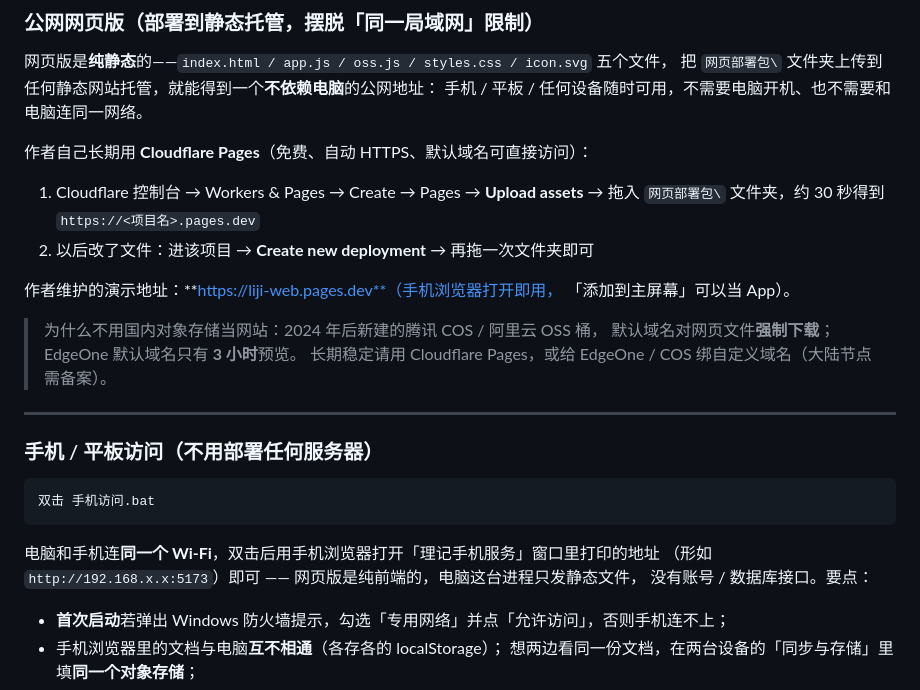
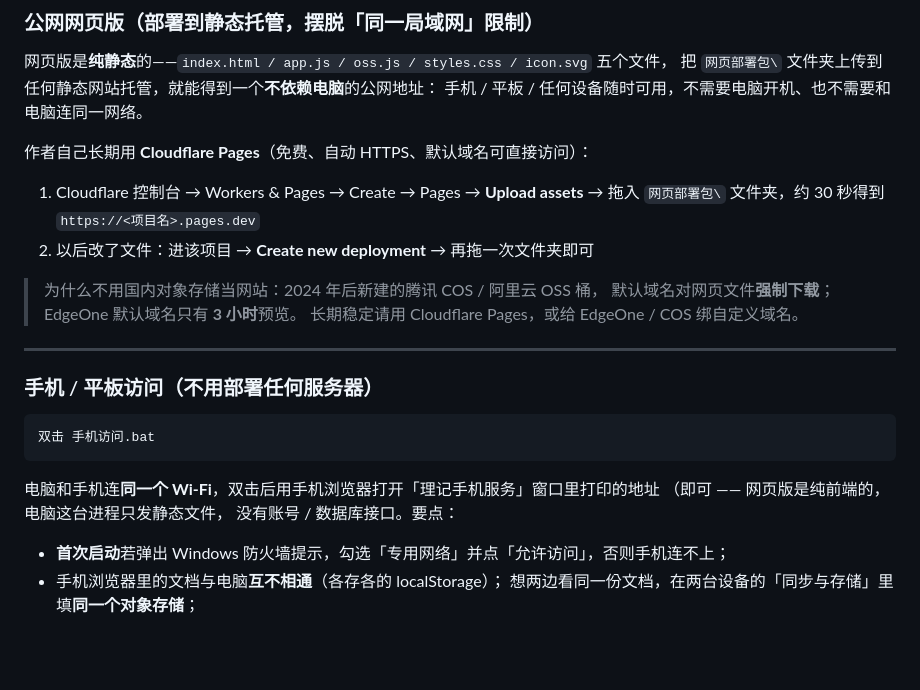
Before and after one commit to buerxs/liji-lite, a Markdown page: README.md, the part around the change. Rendered like a GitHub page; blank space fills up the shorter version.

````diff
--- a/README.md
+++ b/README.md
@@ -37,12 +37,9 @@ node server.js         :: 只起服务，自己访问 http://127.0.0.1:5173
    拖入 `网页部署包\` 文件夹，约 30 秒得到 `https://<项目名>.pages.dev`
 2. 以后改了文件：进该项目 → **Create new deployment** → 再拖一次文件夹即可
 
-作者维护的演示地址：**https://liji-web.pages.dev**（手机浏览器打开即用，
-「添加到主屏幕」可以当 App）。
-
 > 为什么不用国内对象存储当网站：2024 年后新建的腾讯 COS / 阿里云 OSS 桶，
 > 默认域名对网页文件**强制下载**；EdgeOne 默认域名只有 **3 小时**预览。
-> 长期稳定请用 Cloudflare Pages，或给 EdgeOne / COS 绑自定义域名（大陆节点需备案）。
+> 长期稳定请用 Cloudflare Pages，或给 EdgeOne / COS 绑自定义域名。
 
 ---
 
@@ -53,7 +50,7 @@ node server.js         :: 只起服务，自己访问 http://127.0.0.1:5173
 ```
 
 电脑和手机连**同一个 Wi-Fi**，双击后用手机浏览器打开「理记手机服务」窗口里打印的地址
-（形如 `http://192.168.x.x:5173`）即可 —— 网页版是纯前端的，电脑这台进程只发静态文件，
+（即可 —— 网页版是纯前端的，电脑这台进程只发静态文件，
 没有账号 / 数据库接口。要点：
 
 - **首次启动**若弹出 Windows 防火墙提示，勾选「专用网络」并点「允许访问」，否则手机连不上；
````
